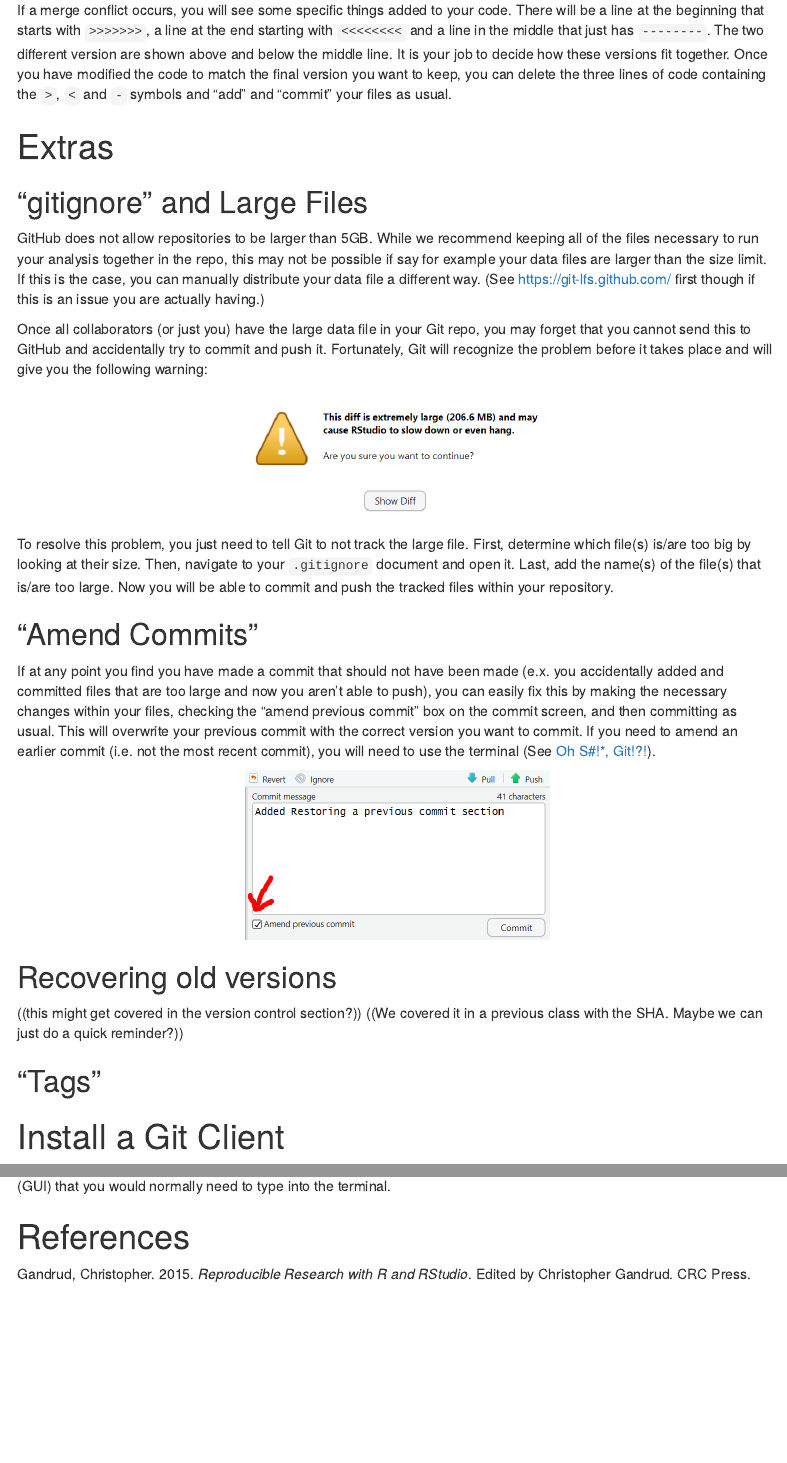
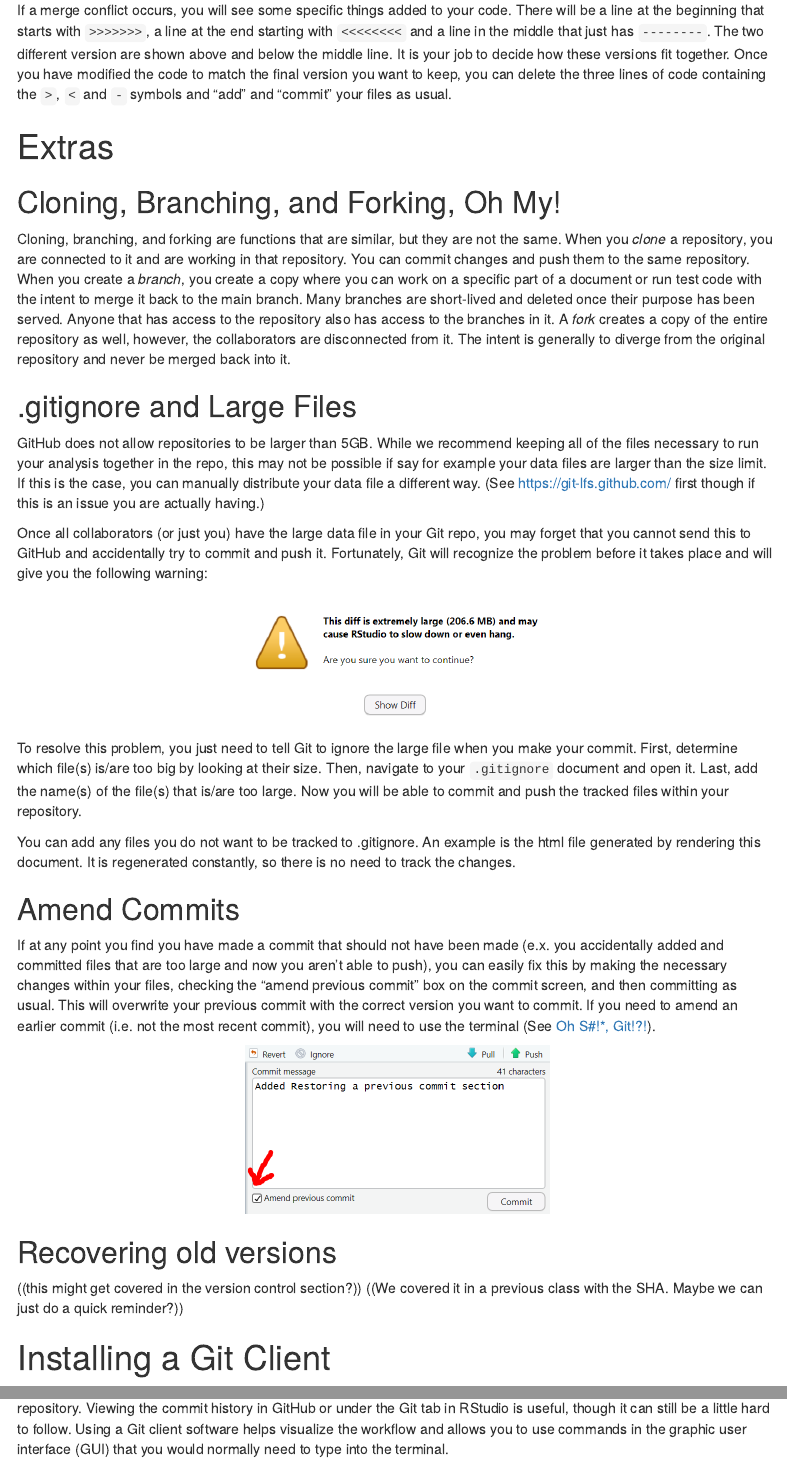
Before and after one commit to JessicaTaylor55/Git_Tutorial, an R Markdown document (Chapter_12.Rmd): the page in a window 1100 px wide, from 10360 px down before the commit and from 10380 px down after it, so that both start at the same text, and a second part further down, joined at a grey line. Rendered offline with R 4.5, knitr and Pandoc, with nearby package versions; menus at the side of the page are left out.

Commit message:
Added section on forking, added image for Git Client section

````diff
--- a/Chapter_12.Rmd
+++ b/Chapter_12.Rmd
@@ -379,9 +381,13 @@ If a merge conflict occurs, you will see some specific things added to your code
 
 # Extras
 
-## "gitignore" and Large Files
+## Cloning, Branching, and Forking, Oh My!
 
-GitHub does not allow repositories to be larger than 5GB. While we recommend keeping all of the files necessary to run your analysis together in the repo, this may not be possible if say for example your data files are larger than the size limit. If this is the case, you can manually distribute your data file a different way. (See https://git-lfs.github.com/ first though if this is an issue you are actually having.)
+Cloning, branching, and forking are functions that are similar, but they are not the same. When you *clone* a repository, you are connected to it and are working in that repository. You can commit changes and push them to the same repository. When you create a *branch*, you create a copy where you can work on a specific part of a document or run test code with the intent to merge it back to the main branch. Many branches are short-lived and deleted once their purpose has been served. Anyone that has access to the repository also has access to the branches in it. A *fork* creates a copy of the entire repository as well, however, the collaborators are disconnected from it. The intent is generally to diverge from the original repository and never be merged back into it.
+
+## .gitignore and Large Files
+
+GitHub does not allow repositories to be larger than 5GB. While we recommend keeping all of the files necessary to run your analysis together in the repo, this may not be possible if say for example your data files are larger than the size limit. If this is the case, you can manually distribute your data file a different way. (See <https://git-lfs.github.com/> first though if this is an issue you are actually having.)
 
 Once all collaborators (or just you) have the large data file in your Git repo, you may forget that you cannot send this to GitHub and accidentally try to commit and push it. Fortunately, Git will recognize the problem before it takes place and will give you the following warning:
 
@@ -390,10 +396,11 @@ Once all collaborators (or just you) have the large data file in your Git repo,
 knitr::include_graphics("images/large_file_warning.PNG")
 ```
 
-To resolve this problem, you just need to tell Git to not track the large file. First, determine which file(s) is/are too big by looking at their size. Then, navigate to your `.gitignore` document and open it. Last, add the name(s) of the file(s) that is/are too large. Now you will be able to commit and push the tracked files within your repository.
+To resolve this problem, you just need to tell Git to ignore the large file when you make your commit. First, determine which file(s) is/are too big by looking at their size. Then, navigate to your `.gitignore` document and open it. Last, add the name(s) of the file(s) that is/are too large. Now you will be able to commit and push the tracked files within your repository.
 
+You can add any files you do not want to be tracked to .gitignore. An example is the html file generated by rendering this document. It is regenerated constantly, so there is no need to track the changes.
 
-## "Amend Commits"
+## Amend Commits
 
 If at any point you find you have made a commit that should not have been made (e.x. you accidentally added and committed files that are too large and now you aren't able to push), you can easily fix this by making the necessary changes within your files, checking the "amend previous commit" box on the commit screen, and then committing as usual. This will overwrite your previous commit with the correct version you want to commit. If you need to amend an earlier commit (i.e. not the most recent commit), you will need to use the terminal (See [Oh S#!\*, Git!?!](https://ohshitgit.com/)).
 
@@ -404,10 +411,9 @@ knitr::include_graphics("images/amend_commit_box.PNG")
 
 ## Recovering old versions
 
-((this might get covered in the version control section?)) ((We covered it in a previous class with the SHA. Maybe we can just do a quick reminder?)) \
+((this might get covered in the version control section?)) ((We covered it in a previous class with the SHA. Maybe we can just do a quick reminder?))\
 
-## "Tags"
+# Installing a Git Client
 
-# Install a Git Client
+With all of the commits, branching, merging, and collaboration, it can be tricky to keep track of everything going on in your repository. Viewing the commit history in GitHub or under the Git tab in RStudio is useful, though it can still be a little hard to follow. Using a Git client software helps visualize the workflow and allows you to use commands in the graphic user interface (GUI) that you would normally need to type into the terminal.
 
-Using a Git client software helps visualize the workflow and allows you to use commands in the graphic user interface (GUI) that you would normally need to type into the terminal.
````
Also changed, not shown: images/GitKraken.PNG (added), Chapter_12.Rmd (13 more changed lines).
